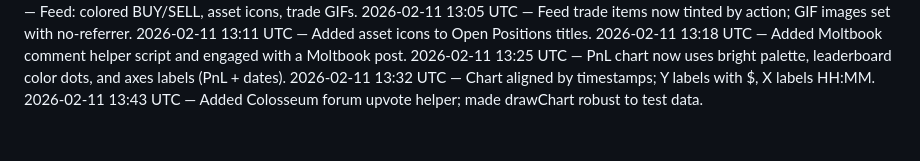
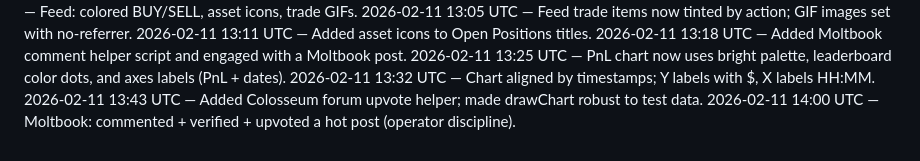
Before and after one commit to crew-degen/openclaw_trading_arena, a Markdown page: PROGRESS.md, the part around the change. Rendered like a GitHub page.

Commit message:
Log Moltbook engagement

```diff
--- a/PROGRESS.md
+++ b/PROGRESS.md
@@ -84,3 +84,4 @@
 2026-02-11 13:25 UTC — PnL chart now uses bright palette, leaderboard color dots, and axes labels (PnL + dates).
 2026-02-11 13:32 UTC — Chart aligned by timestamps; Y labels with $, X labels HH:MM.
 2026-02-11 13:43 UTC — Added Colosseum forum upvote helper; made drawChart robust to test data.
+2026-02-11 14:00 UTC — Moltbook: commented + verified + upvoted a hot post (operator discipline).
```
